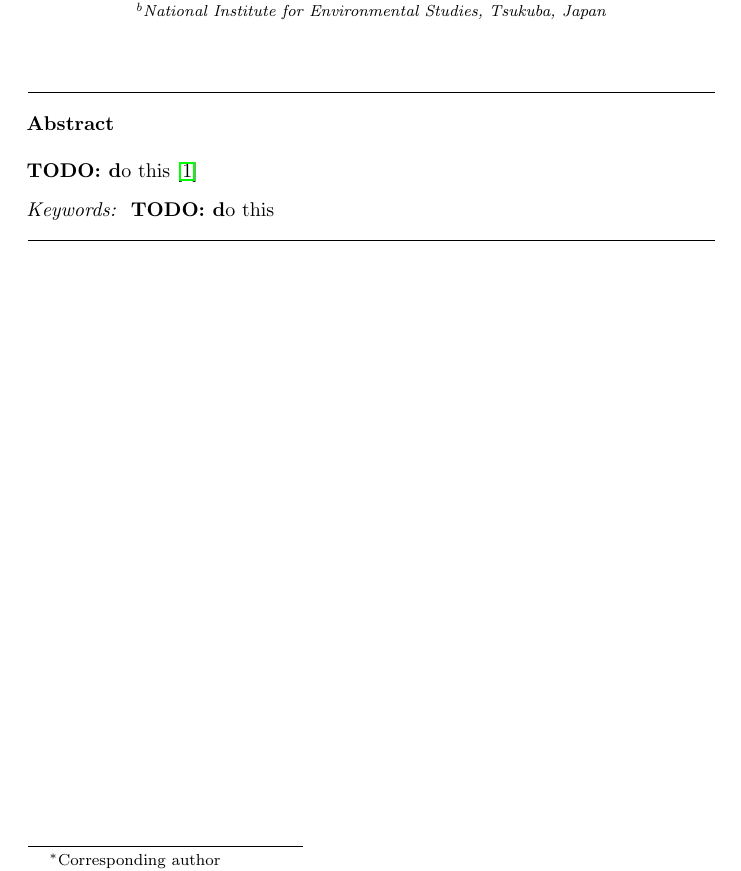
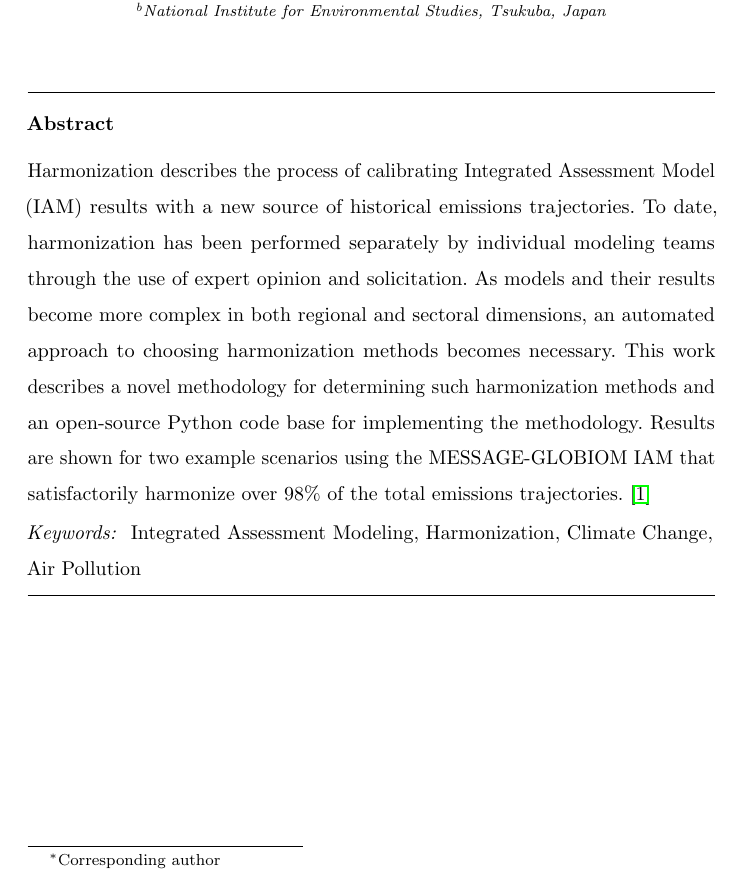
Before and after one commit to gidden/harmonization-methods-paper, a LaTeX paper (paper.tex, which reads elsfrontmatter.tex): part of page 1 of 21, cut so that both start at the same text. Compiled offline with pdfLaTeX; an older LaTeX class or package is replaced by its successor.

Commit message:
rough draft of abstract complete

```diff
--- a/elsfrontmatter.tex
+++ b/elsfrontmatter.tex
@@ -16,11 +16,20 @@
 \address[nies]{National Institute for Environmental Studies, Tsukuba, Japan}
 
 \begin{abstract}
-\TODO do this \cite{Dirac1953888}
+Harmonization describes the process of calibrating Integrated Assessment Model
+(IAM) results with a new source of historical emissions trajectories. To date,
+harmonization has been performed separately by individual modeling teams through
+the use of expert opinion and solicitation. As models and their results become
+more complex in both regional and sectoral dimensions, an automated approach to
+choosing harmonization methods becomes necessary. This work describes a novel
+methodology for determining such harmonization methods and an open-source Python
+code base for implementing the methodology. Results are shown for two example
+scenarios using the MESSAGE-GLOBIOM IAM that satisfactorily harmonize over 98\%
+of the total emissions trajectories. \cite{Dirac1953888}
 \end{abstract}
 
 \begin{keyword}
-\TODO do this
+Integrated Assessment Modeling, Harmonization, Climate Change, Air Pollution
 \end{keyword}
 
 \end{frontmatter}
```
